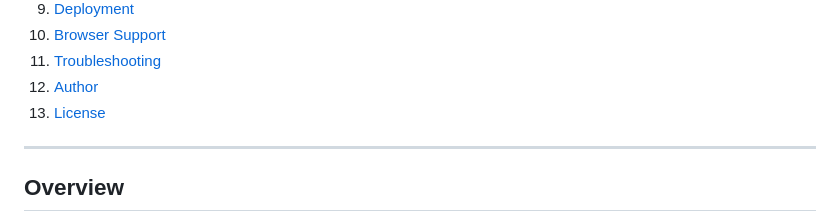
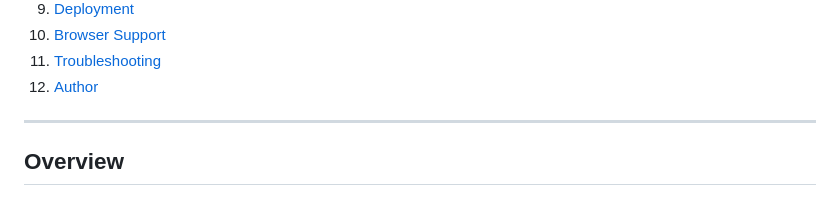
Before and after one commit to brijeshsingh16/scriptfolio, a Markdown page: README.md, the part around the change. Rendered like a GitHub page.

Commit message:
Remove License section from README
Removed License section from the README.

```diff
--- a/README.md
+++ b/README.md
@@ -30,7 +30,6 @@
 10. [Browser Support](#browser-support)
 11. [Troubleshooting](#troubleshooting)
 12. [Author](#author)
-13. [License](#license)
 
 ---
 
```
